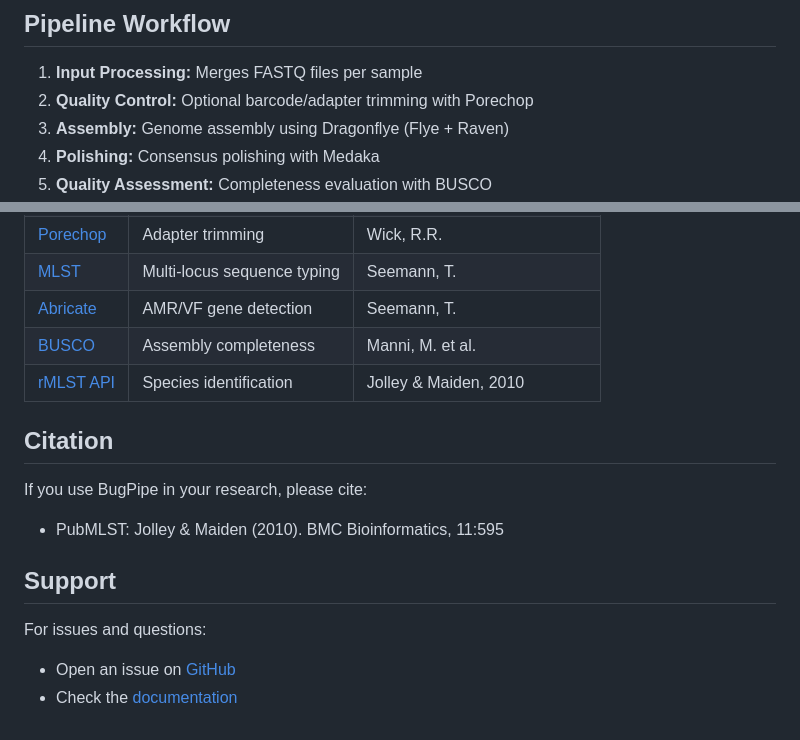
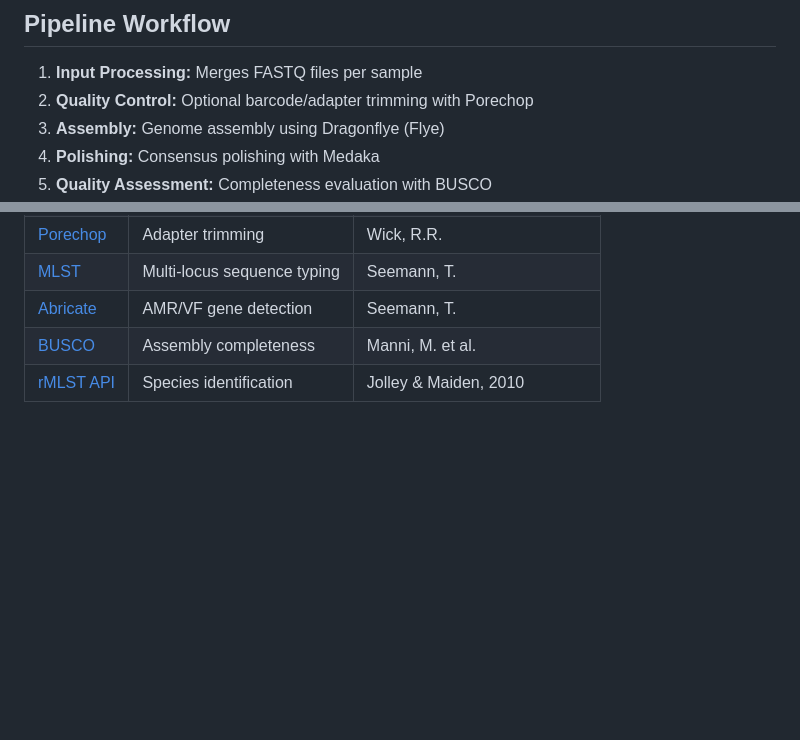
Before and after one commit to dhineshp565/bugpipe, a Markdown page: README.md, 2 parts joined by grey strips. GitHub-like rendering; blank space fills up the shorter version.

```diff
--- a/README.md
+++ b/README.md
@@ -101,7 +101,7 @@ Results/
 
 1. **Input Processing:** Merges FASTQ files per sample
 2. **Quality Control:** Optional barcode/adapter trimming with Porechop
-3. **Assembly:** Genome assembly using Dragonflye (Flye + Raven)
+3. **Assembly:** Genome assembly using Dragonflye (Flye)
 4. **Polishing:** Consensus polishing with Medaka
 5. **Quality Assessment:** Completeness evaluation with BUSCO
 6. **Typing & Annotation:**
@@ -122,14 +122,3 @@ Results/
 | [Abricate](https://github.com/tseemann/abricate) | AMR/VF gene detection | Seemann, T. |
 | [BUSCO](https://busco.ezlab.org/) | Assembly completeness | Manni, M. et al. |
 | [rMLST API](https://pubmlst.org/species-id) | Species identification | Jolley & Maiden, 2010 |
-
-## Citation
-
-If you use BugPipe in your research, please cite:
-- PubMLST: Jolley & Maiden (2010). BMC Bioinformatics, 11:595
-
-## Support
-
-For issues and questions:
-- Open an issue on [GitHub](https://github.com/dhineshp565/bugpipe/issues)
-- Check the [documentation](link-to-docs)
```
